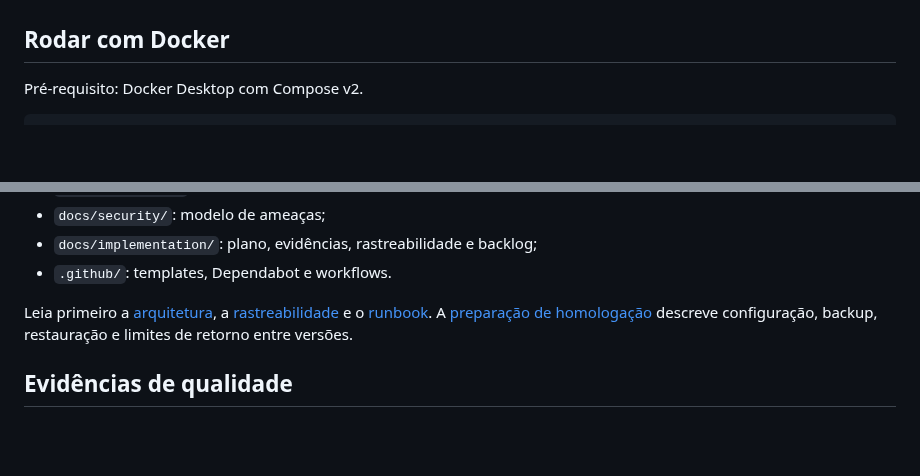
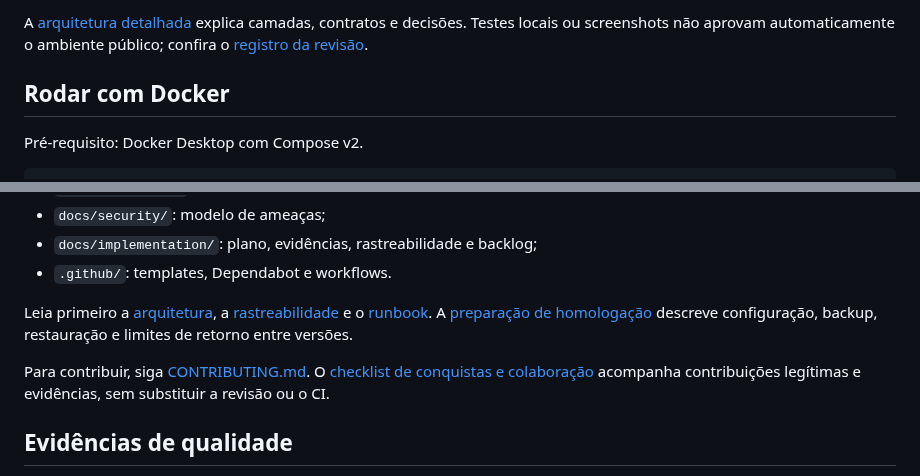
Before and after one commit to Guilhermegg-06/CasaContas, a Markdown page: README.md, 2 parts joined by grey strips. Drawn GitHub-style; blank space fills up the shorter version.

```diff
--- a/README.md
+++ b/README.md
@@ -16,3 +59,6 @@ O MVP P0 está implementado e passa por estabilização da integração e prepar
+A [arquitetura detalhada](docs/architecture/README.md) explica camadas, contratos
+e decisões. Testes locais ou screenshots não aprovam automaticamente o ambiente
+público; confira o [registro da revisão](docs/implementation/STATUS.md).
 
 ## Rodar com Docker
 
@@ -91,6 +137,10 @@ install chromium` nessa pasta. O volume de teste permanece após a execução.
 
 Leia primeiro a [arquitetura](docs/architecture/README.md), a [rastreabilidade](docs/implementation/TRACEABILITY.md) e o [runbook](docs/operations/RUNBOOK.md). A [preparação de homologação](docs/operations/HOMOLOGACAO.md) descreve configuração, backup, restauração e limites de retorno entre versões.
 
+Para contribuir, siga [CONTRIBUTING.md](CONTRIBUTING.md). O
+[checklist de conquistas e colaboração](docs/implementation/ACHIEVEMENTS.md)
+acompanha contribuições legítimas e evidências, sem substituir a revisão ou o CI.
+
 ## Evidências de qualidade
 
 Resultados pertencem à revisão em que foram executados. Os números históricos
```
Also changed, not shown: other parts of README.md (+43 -0 lines), docs/implementation/STATUS.md (+14 -10 lines), docs/implementation/TDD_EVIDENCE.md (+9 -1 lines), docs/screenshots/dashboard.png (added), docs/screenshots/expense.png (added), 2 other files.
